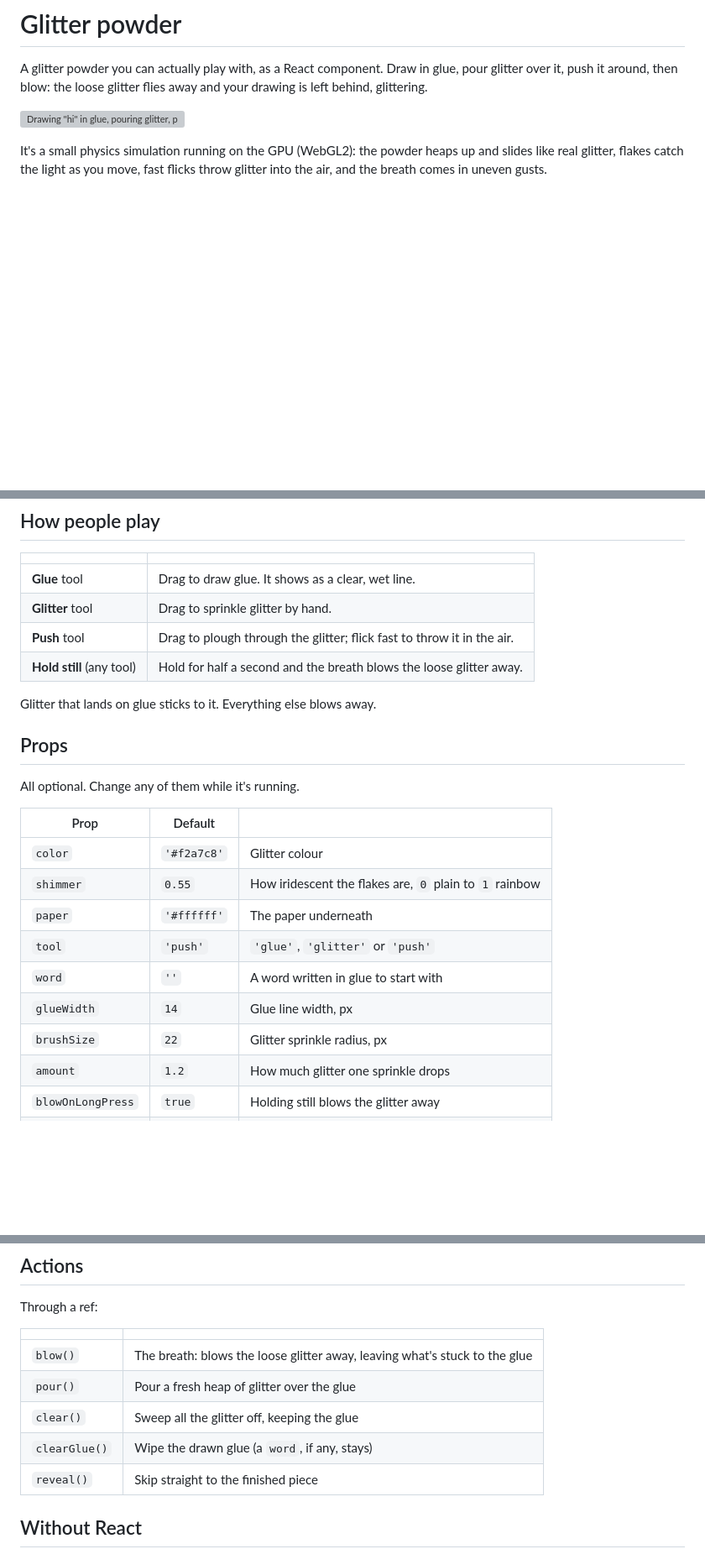
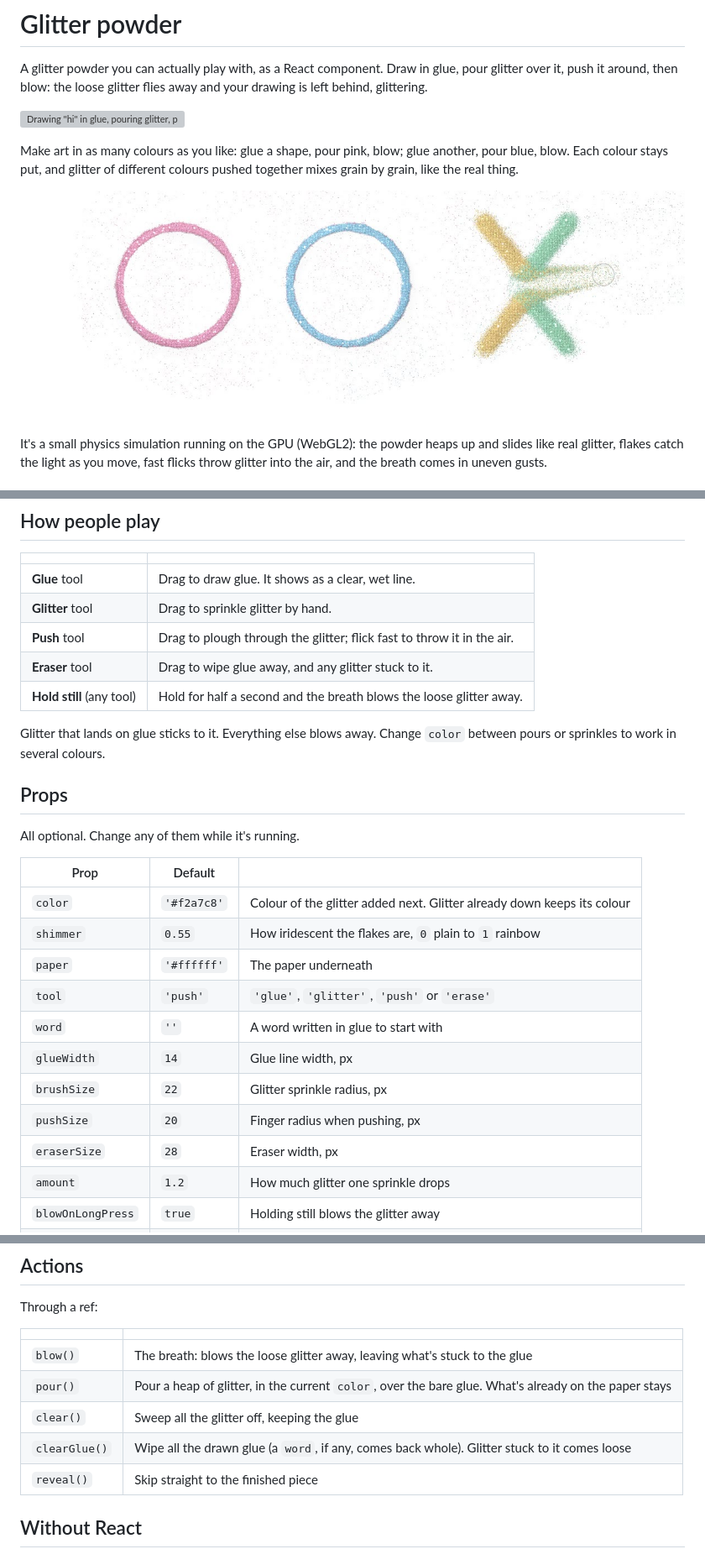
Before and after one commit to cray4pasta/glitter-powder, a Markdown page: README.md, 3 parts joined by grey strips. Shown at 84% size. Drawn GitHub-style; pictures changed too: docs/colours.jpg (added); blank space fills up the shorter version; grey boxes are pictures that could not be loaded.

```diff
--- a/README.md
+++ b/README.md
@@ -3,6 +3,10 @@
 A glitter powder you can actually play with, as a React component. Draw in glue, pour glitter over it, push it around, then blow: the loose glitter flies away and your drawing is left behind, glittering.
 
 ![Drawing "hi" in glue, pouring glitter, pushing it, and blowing it away](docs/demo.gif)
+
+Make art in as many colours as you like: glue a shape, pour pink, blow; glue another, pour blue, blow. Each colour stays put, and glitter of different colours pushed together mixes grain by grain, like the real thing.
+
+![Two glitter rings, pink and blue, and an X sprinkled in yellow and green, pushed together](docs/colours.jpg)
 
 It's a small physics simulation running on the GPU (WebGL2): the powder heaps up and slides like real glitter, flakes catch the light as you move, fast flicks throw glitter into the air, and the breath comes in uneven gusts.
 
@@ -60,9 +69,10 @@ Or start with a word already written in glue, and have it blow away on its own:
 | **Glue** tool | Drag to draw glue. It shows as a clear, wet line. |
 | **Glitter** tool | Drag to sprinkle glitter by hand. |
 | **Push** tool | Drag to plough through the glitter; flick fast to throw it in the air. |
+| **Eraser** tool | Drag to wipe glue away, and any glitter stuck to it. |
 | **Hold still** (any tool) | Hold for half a second and the breath blows the loose glitter away. |
 
-Glitter that lands on glue sticks to it. Everything else blows away.
+Glitter that lands on glue sticks to it. Everything else blows away. Change `color` between pours or sprinkles to work in several colours.
 
 ## Props
 
@@ -70,13 +80,15 @@ All optional. Change any of them while it's running.
 
 | Prop | Default | |
 |---|---|---|
-| `color` | `'#f2a7c8'` | Glitter colour |
+| `color` | `'#f2a7c8'` | Colour of the glitter added next. Glitter already down keeps its colour |
 | `shimmer` | `0.55` | How iridescent the flakes are, `0` plain to `1` rainbow |
 | `paper` | `'#ffffff'` | The paper underneath |
-| `tool` | `'push'` | `'glue'`, `'glitter'` or `'push'` |
+| `tool` | `'push'` | `'glue'`, `'glitter'`, `'push'` or `'erase'` |
 | `word` | `''` | A word written in glue to start with |
 | `glueWidth` | `14` | Glue line width, px |
 | `brushSize` | `22` | Glitter sprinkle radius, px |
+| `pushSize` | `20` | Finger radius when pushing, px |
+| `eraserSize` | `28` | Eraser width, px |
 | `amount` | `1.2` | How much glitter one sprinkle drops |
 | `blowOnLongPress` | `true` | Holding still blows the glitter away |
 | `interactive` | `true` | Respond to the pointer at all |
@@ -101,9 +113,9 @@ Through a ref:
 | | |
 |---|---|
 | `blow()` | The breath: blows the loose glitter away, leaving what's stuck to the glue |
-| `pour()` | Pour a fresh heap of glitter over the glue |
+| `pour()` | Pour a heap of glitter, in the current `color`, over the bare glue. What's already on the paper stays |
 | `clear()` | Sweep all the glitter off, keeping the glue |
-| `clearGlue()` | Wipe the drawn glue (a `word`, if any, stays) |
+| `clearGlue()` | Wipe all the drawn glue (a `word`, if any, comes back whole). Glitter stuck to it comes loose |
 | `reveal()` | Skip straight to the finished piece |
 
 ## Without React
```
Also changed, not shown: other parts of README.md (+7 -2 lines), 5 other files.
